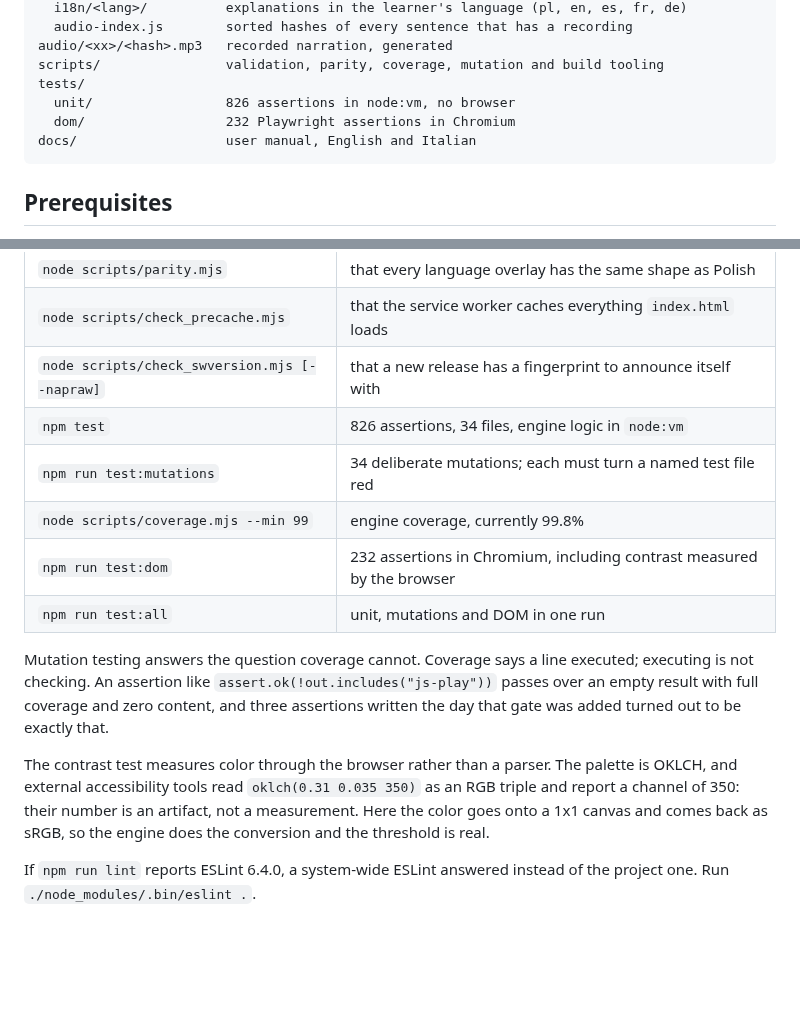
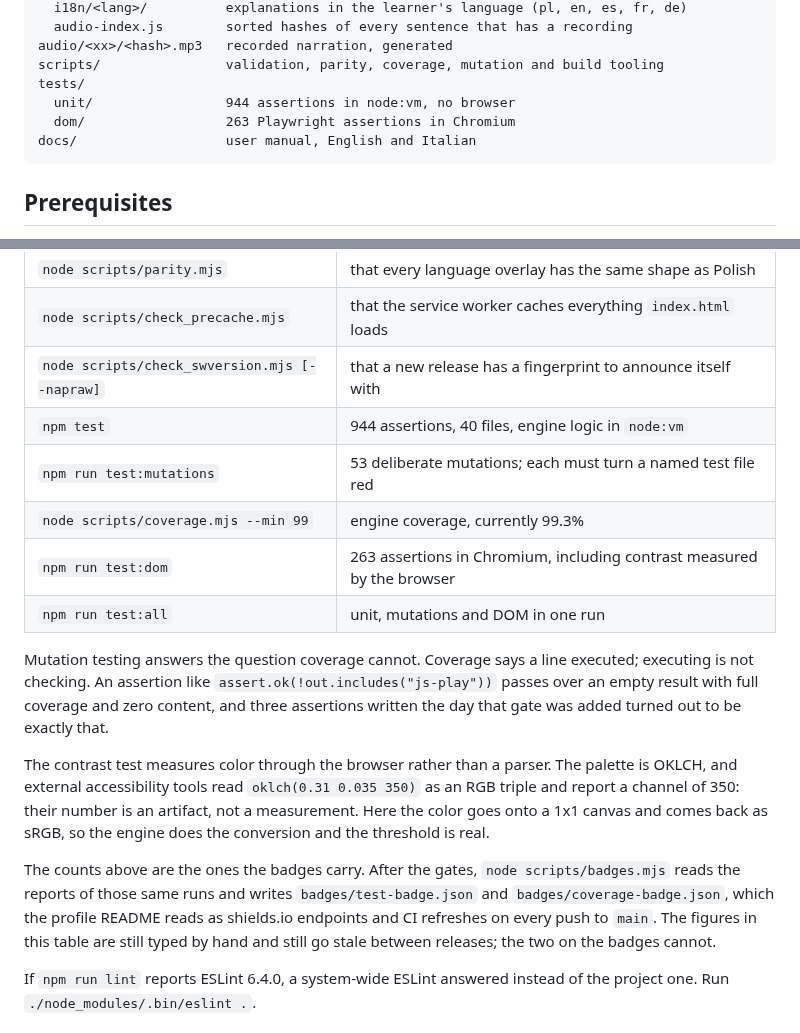
Before and after one commit to AndreaBonn/impara-italiano, a Markdown page: README.md, 2 parts joined by grey strips. Rendered like a GitHub page; blank space fills up the shorter version.

````diff
--- a/README.md
+++ b/README.md
@@ -117,8 +117,8 @@ data/
 audio/<xx>/<hash>.mp3   recorded narration, generated
 scripts/                validation, parity, coverage, mutation and build tooling
 tests/
-  unit/                 826 assertions in node:vm, no browser
-  dom/                  232 Playwright assertions in Chromium
+  unit/                 944 assertions in node:vm, no browser
+  dom/                  263 Playwright assertions in Chromium
 docs/                   user manual, English and Italian
 ```
 
@@ -181,15 +181,17 @@ Every gate below runs on `push` and on `pull_request`, cheapest first, so a data
 | `node scripts/parity.mjs` | that every language overlay has the same shape as Polish |
 | `node scripts/check_precache.mjs` | that the service worker caches everything `index.html` loads |
 | `node scripts/check_swversion.mjs [--napraw]` | that a new release has a fingerprint to announce itself with |
-| `npm test` | 826 assertions, 34 files, engine logic in `node:vm` |
-| `npm run test:mutations` | 34 deliberate mutations; each must turn a named test file red |
-| `node scripts/coverage.mjs --min 99` | engine coverage, currently 99.8% |
-| `npm run test:dom` | 232 assertions in Chromium, including contrast measured by the browser |
+| `npm test` | 944 assertions, 40 files, engine logic in `node:vm` |
+| `npm run test:mutations` | 53 deliberate mutations; each must turn a named test file red |
+| `node scripts/coverage.mjs --min 99` | engine coverage, currently 99.3% |
+| `npm run test:dom` | 263 assertions in Chromium, including contrast measured by the browser |
 | `npm run test:all` | unit, mutations and DOM in one run |
 
 Mutation testing answers the question coverage cannot. Coverage says a line executed; executing is not checking. An assertion like `assert.ok(!out.includes("js-play"))` passes over an empty result with full coverage and zero content, and three assertions written the day that gate was added turned out to be exactly that.
 
 The contrast test measures color through the browser rather than a parser. The palette is OKLCH, and external accessibility tools read `oklch(0.31 0.035 350)` as an RGB triple and report a channel of 350: their number is an artifact, not a measurement. Here the color goes onto a 1x1 canvas and comes back as sRGB, so the engine does the conversion and the threshold is real.
+
+The counts above are the ones the badges carry. After the gates, `node scripts/badges.mjs` reads the reports of those same runs and writes `badges/test-badge.json` and `badges/coverage-badge.json`, which the profile README reads as shields.io endpoints and CI refreshes on every push to `main`. The figures in this table are still typed by hand and still go stale between releases; the two on the badges cannot.
 
 If `npm run lint` reports ESLint 6.4.0, a system-wide ESLint answered instead of the project one. Run `./node_modules/.bin/eslint .`.
 
````
Also changed, not shown: CLAUDE.md (+18 -6 lines), README.it.md (+8 -6 lines).
